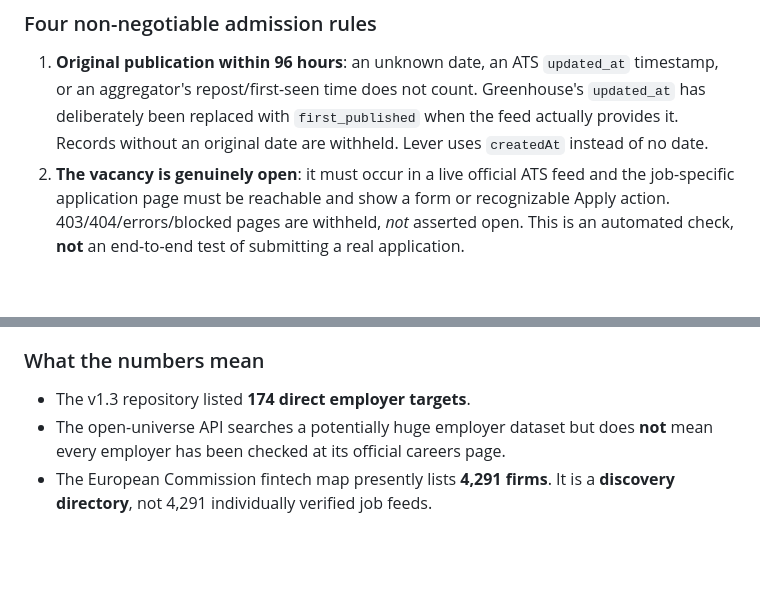
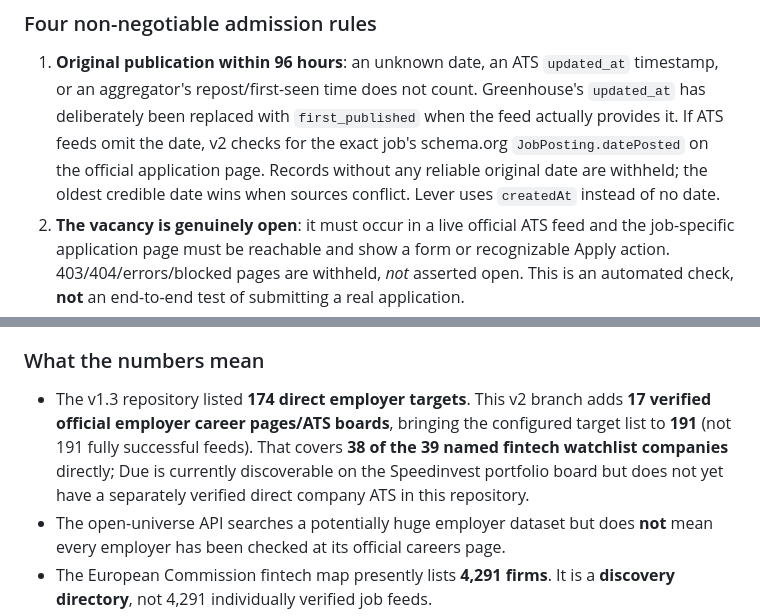
Before and after one commit to SamASGC/kyc-job-radar, a Markdown page: README.md, 2 parts joined by grey strips. GitHub-like rendering; blank space fills up the shorter version.

Commit message:
docs(v2): report 191 configured targets, 38/39 watchlist firms, and original-date provenance fallback

```diff
--- a/README.md
+++ b/README.md
@@ -10,8 +10,10 @@ this branch has passed both automated tests and a full live-data smoke scan.
 1. **Original publication within 96 hours**: an unknown date, an ATS
    `updated_at` timestamp, or an aggregator's repost/first-seen time does not
    count. Greenhouse's `updated_at` has deliberately been replaced with
-   `first_published` when the feed actually provides it. Records without an
-   original date are withheld. Lever uses `createdAt` instead of no date.
+   `first_published` when the feed actually provides it. If ATS feeds omit the date, v2 checks for the exact job's
+   schema.org `JobPosting.datePosted` on the official application page.
+   Records without any reliable original date are withheld; the oldest
+   credible date wins when sources conflict. Lever uses `createdAt` instead of no date.
 2. **The vacancy is genuinely open**: it must occur in a live official ATS feed
    and the job-specific application page must be reachable and show a form or
    recognizable Apply action. 403/404/errors/blocked pages are withheld,
@@ -34,7 +36,7 @@ filler.
 
 ### What the numbers mean
 
-- The v1.3 repository listed **174 direct employer targets**.
+- The v1.3 repository listed **174 direct employer targets**. This v2 branch adds **17 verified official employer career pages/ATS boards**, bringing the configured target list to **191** (not 191 fully successful feeds). That covers **38 of the 39 named fintech watchlist companies** directly; Due is currently discoverable on the Speedinvest portfolio board but does not yet have a separately verified direct company ATS in this repository.
 - The open-universe API searches a potentially huge employer dataset but does
   **not** mean every employer has been checked at its official careers page.
 - The European Commission fintech map presently lists **4,291 firms**. It is
```
